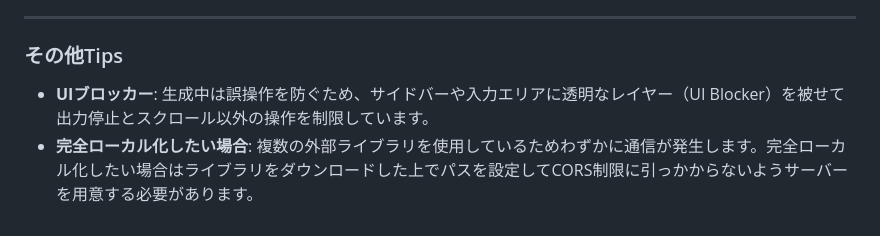
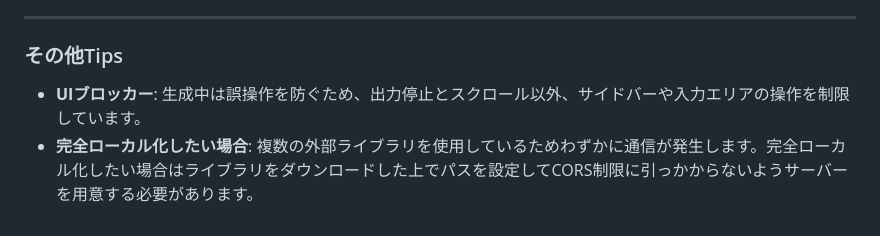
Before and after one commit to YoutechA320U/llama.cpp_SimpleWebUI, a Markdown page: README.md, the part around the change. GitHub-like rendering.

```diff
--- a/README.md
+++ b/README.md
@@ -71,5 +71,5 @@
 ---
 
 ### その他Tips
-- **UIブロッカー**: 生成中は誤操作を防ぐため、サイドバーや入力エリアに透明なレイヤー（UI Blocker）を被せて出力停止とスクロール以外の操作を制限しています。
+- **UIブロッカー**: 生成中は誤操作を防ぐため、出力停止とスクロール以外、サイドバーや入力エリアの操作を制限しています。
 - **完全ローカル化したい場合**: 複数の外部ライブラリを使用しているためわずかに通信が発生します。完全ローカル化したい場合はライブラリをダウンロードした上でパスを設定してCORS制限に引っかからないようサーバーを用意する必要があります。
```
